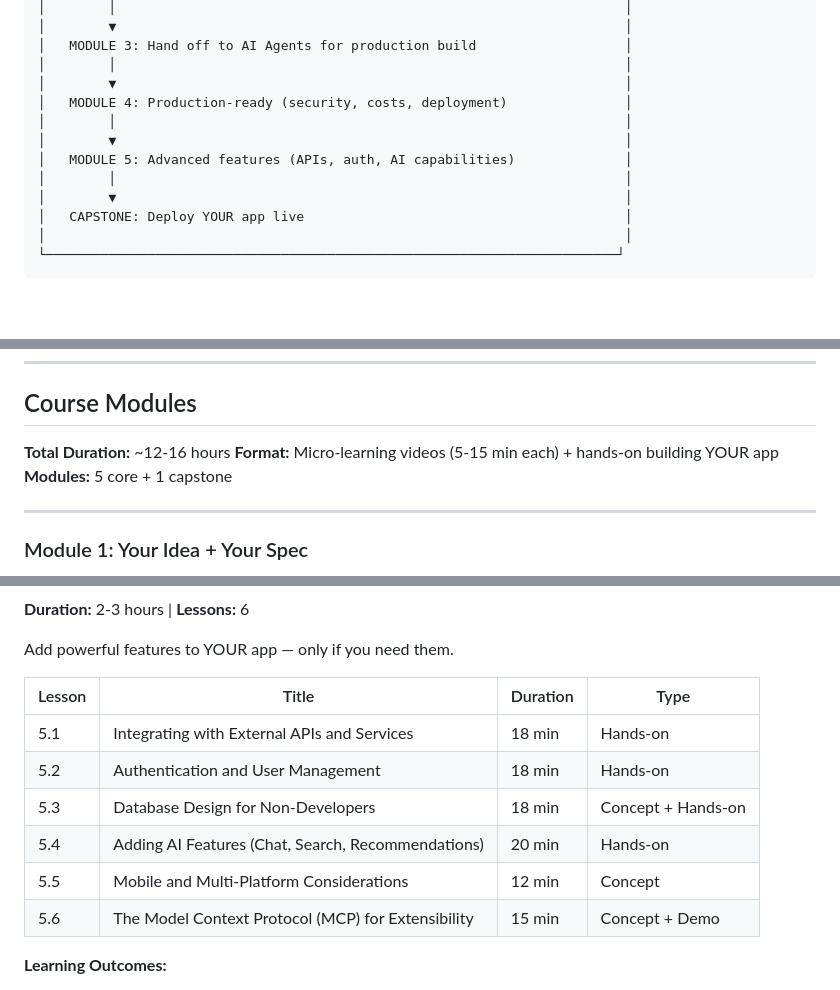
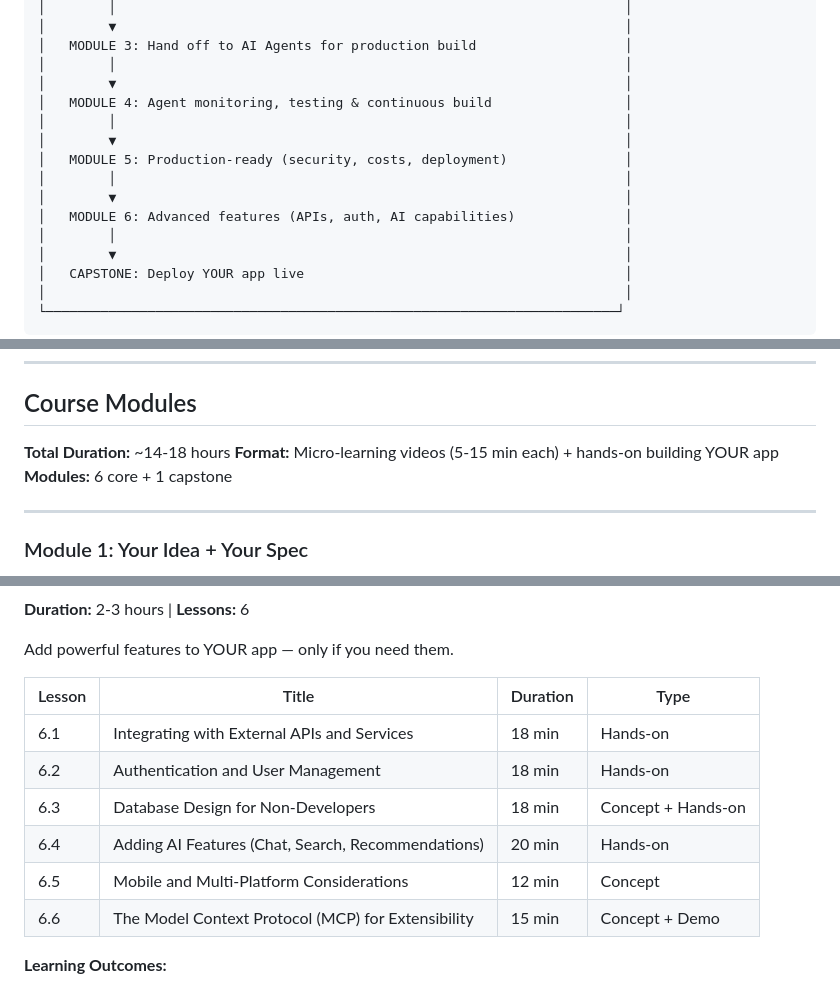
Before and after one commit to andyvadul/autobuild-ai, a Markdown page: docs/course-content.md, 3 parts joined by grey strips. GitHub-like rendering; blank space fills up the shorter version.

```diff
--- a/docs/course-content.md
+++ b/docs/course-content.md
@@ -36,10 +36,13 @@ Enable business professionals to build THEIR OWN production-ready applications w
 │   MODULE 3: Hand off to AI Agents for production build                   │
 │        │                                                                 │
 │        ▼                                                                 │
-│   MODULE 4: Production-ready (security, costs, deployment)               │
+│   MODULE 4: Agent monitoring, testing & continuous build                 │
 │        │                                                                 │
 │        ▼                                                                 │
-│   MODULE 5: Advanced features (APIs, auth, AI capabilities)              │
+│   MODULE 5: Production-ready (security, costs, deployment)               │
+│        │                                                                 │
+│        ▼                                                                 │
+│   MODULE 6: Advanced features (APIs, auth, AI capabilities)              │
 │        │                                                                 │
 │        ▼                                                                 │
 │   CAPSTONE: Deploy YOUR app live                                         │
@@ -171,9 +174,9 @@ But **you're not building the task tracker** — you're building YOUR app.
 
 ## Course Modules
 
-**Total Duration:** ~12-16 hours
+**Total Duration:** ~14-18 hours
 **Format:** Micro-learning videos (5-15 min each) + hands-on building YOUR app
-**Modules:** 5 core + 1 capstone
+**Modules:** 6 core + 1 capstone
 
 ---
 
@@ -302,12 +339,12 @@ Add powerful features to YOUR app — only if you need them.
 
 | Lesson | Title | Duration | Type |
 |--------|-------|----------|------|
-| 5.1 | Integrating with External APIs and Services | 18 min | Hands-on |
-| 5.2 | Authentication and User Management | 18 min | Hands-on |
-| 5.3 | Database Design for Non-Developers | 18 min | Concept + Hands-on |
-| 5.4 | Adding AI Features (Chat, Search, Recommendations) | 20 min | Hands-on |
-| 5.5 | Mobile and Multi-Platform Considerations | 12 min | Concept |
-| 5.6 | The Model Context Protocol (MCP) for Extensibility | 15 min | Concept + Demo |
+| 6.1 | Integrating with External APIs and Services | 18 min | Hands-on |
+| 6.2 | Authentication and User Management | 18 min | Hands-on |
+| 6.3 | Database Design for Non-Developers | 18 min | Concept + Hands-on |
+| 6.4 | Adding AI Features (Chat, Search, Recommendations) | 20 min | Hands-on |
+| 6.5 | Mobile and Multi-Platform Considerations | 12 min | Concept |
+| 6.6 | The Model Context Protocol (MCP) for Extensibility | 15 min | Concept + Demo |
 
 **Learning Outcomes:**
 - [ ] Connect YOUR app to third-party services (if needed)
```
Also changed, not shown: other parts of docs/course-content.md (+47 -12 lines).
